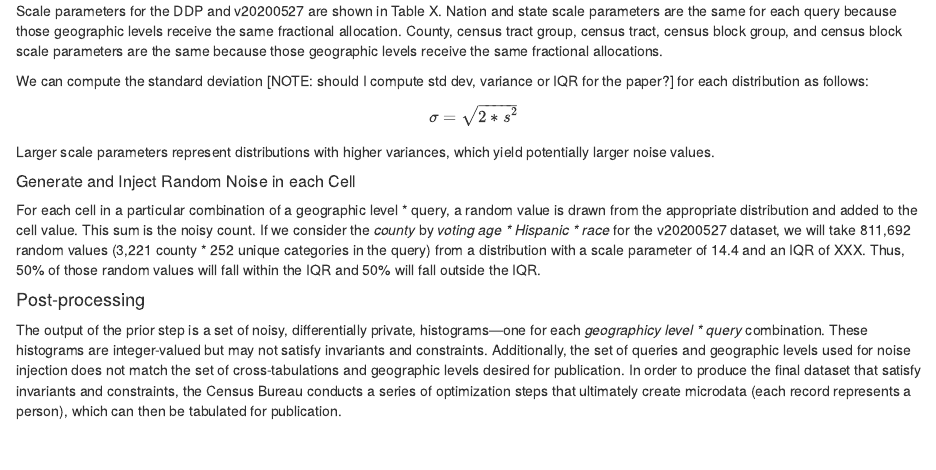
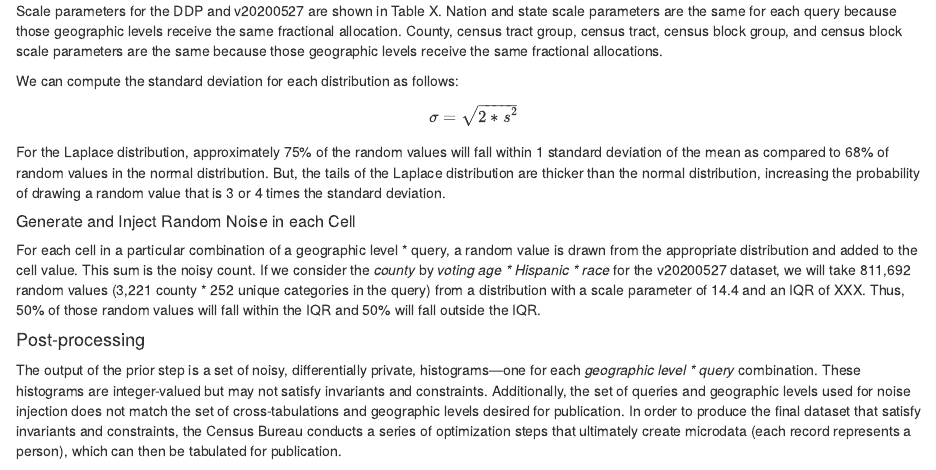
Before and after one commit to akwerner/dp-public-health, an R Markdown document (rmd/public_health_analysis.rmd): the page in a window 1100 px wide, from 2220 px down. Rendered offline with R 4.5, knitr and Pandoc, with nearby package versions.

Commit message:
Added section of % of random values in Laplace distro

```diff
--- a/rmd/public_health_analysis.rmd
+++ b/rmd/public_health_analysis.rmd
@@ -80,10 +80,12 @@ $\epsilon$ is the geographic level * query value computed in the previous sub-st
 
 Scale parameters for the DDP and v20200527 are shown in Table X. Nation and state scale parameters are the same for each query because those geographic levels receive the same fractional allocation. County, census tract group, census tract, census block group, and census block scale parameters are the same because those geographic levels receive the same fractional allocations.
 
-We can compute the standard deviation [NOTE: should I compute std dev, variance or IQR for the paper?] for each distribution as follows:
+We can compute the standard deviation for each distribution as follows:
 
 $$\sigma = \sqrt{2 * s^2}$$
-Larger scale parameters represent distributions with higher variances, which yield potentially larger noise values.
+For the Laplace distribution, approximately 75% of the random values will fall within 1 standard deviation of the mean as compared to 68% of random values in the normal distribution. But, the tails of the Laplace distribution are thicker than the normal distribution, increasing the probability of drawing a random value that is 3 or 4 times the standard deviation.
+
+<!-- Larger scale parameters represent distributions with higher variances, which yield potentially larger noise values.  -->
 
 ##### Generate and Inject Random Noise in each Cell
 
@@ -91,7 +93,7 @@ For each cell in a particular combination of a geographic level * query, a rando
 
 #### Post-processing
 
-The output of the prior step is a set of noisy, differentially private, histograms---one for each _geographicy level * query_ combination. These histograms are integer-valued but may not satisfy invariants and constraints. Additionally, the set of queries and geographic levels used for noise injection does not match the set of cross-tabulations and geographic levels desired for publication. In order to produce the final dataset that satisfy invariants and constraints, the Census Bureau conducts a series of optimization steps that ultimately create microdata (each record represents a person), which can then be tabulated for publication.
+The output of the prior step is a set of noisy, differentially private, histograms---one for each _geographic level * query_ combination. These histograms are integer-valued but may not satisfy invariants and constraints. Additionally, the set of queries and geographic levels used for noise injection does not match the set of cross-tabulations and geographic levels desired for publication. In order to produce the final dataset that satisfy invariants and constraints, the Census Bureau conducts a series of optimization steps that ultimately create microdata (each record represents a person), which can then be tabulated for publication.
 
 Different post-processing routines were used to generate the DDP and v20200527 datasets. Both routines follow the same general structure in that they start at the national level and work down the geographic hierarchy, successively generating data for finer geographic levels. However, the optimization step for each geographic level differs.
 
```
